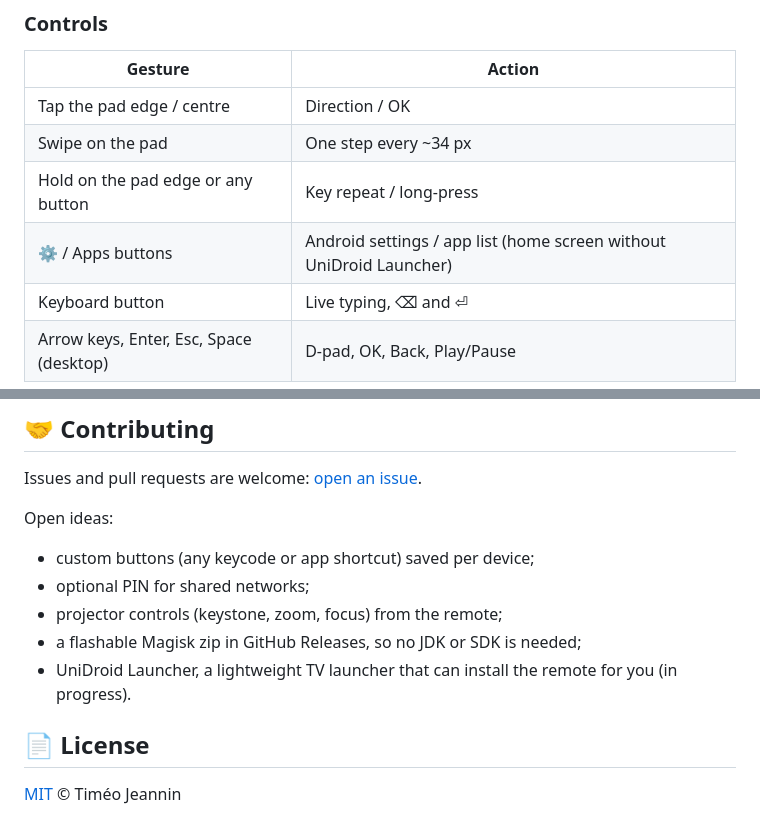
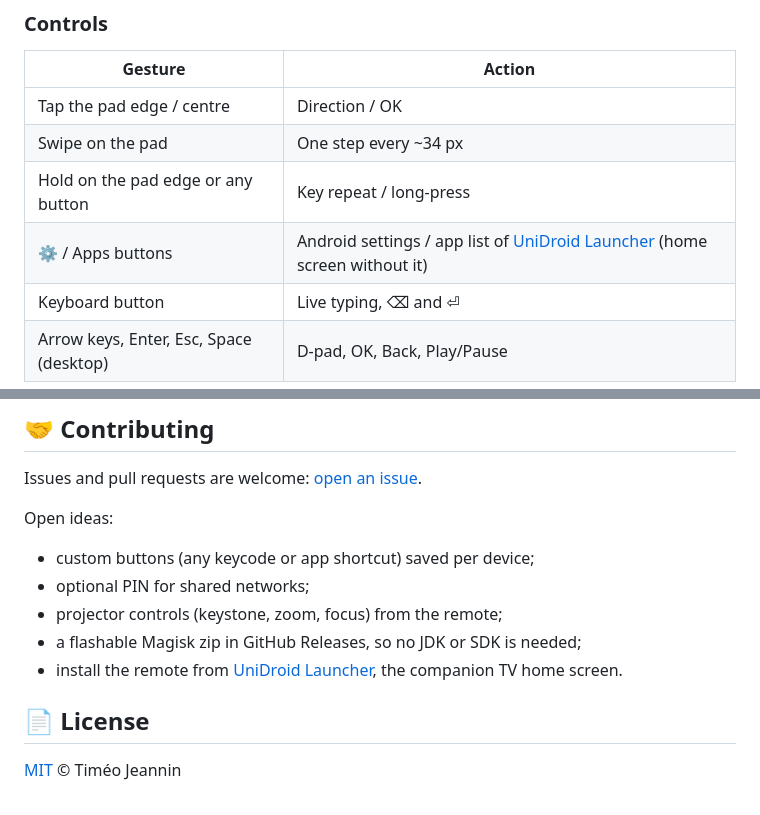
Before and after one commit to trk78/unidroid-suite, a Markdown page: README.md, 2 parts joined by grey strips. GitHub-like rendering.

Commit message:
docs: link UniDroid Launcher

```diff
--- a/README.md
+++ b/README.md
@@ -69,7 +69,7 @@ low-end projector (measured on an Allwinner H713 with 1 GB of RAM). The persiste
 | Tap the pad edge / centre | Direction / OK |
 | Swipe on the pad | One step every ~34 px |
 | Hold on the pad edge or any button | Key repeat / long-press |
-| ⚙ / Apps buttons | Android settings / app list (home screen without UniDroid Launcher) |
+| ⚙ / Apps buttons | Android settings / app list of [UniDroid Launcher](https://github.com/trk78/unidroid-launcher) (home screen without it) |
 | Keyboard button | Live typing, ⌫ and ⏎ |
 | Arrow keys, Enter, Esc, Space (desktop) | D-pad, OK, Back, Play/Pause |
 
@@ -166,7 +166,7 @@ Open ideas:
 - optional PIN for shared networks;
 - projector controls (keystone, zoom, focus) from the remote;
 - a flashable Magisk zip in GitHub Releases, so no JDK or SDK is needed;
-- UniDroid Launcher, a lightweight TV launcher that can install the remote for you (in progress).
+- install the remote from [UniDroid Launcher](https://github.com/trk78/unidroid-launcher), the companion TV home screen.
 
 ## 📄 License
 
```
